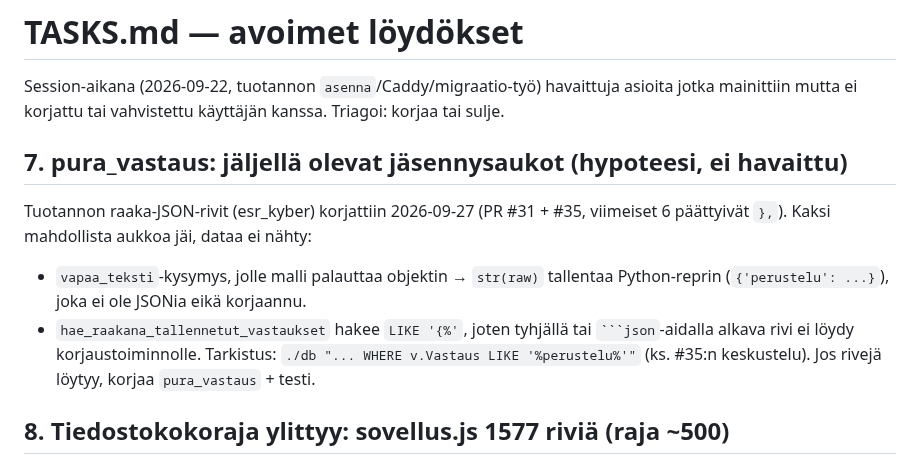
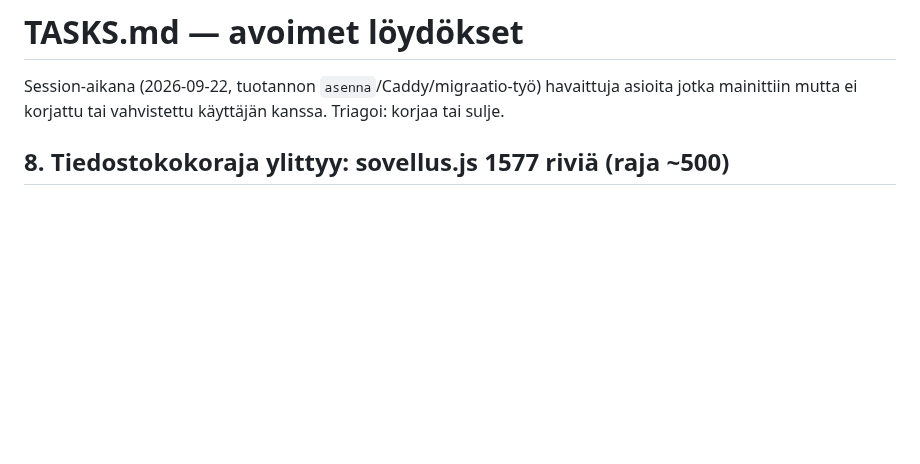
Before and after one commit to ouspg/Opserver, a Markdown page: TASKS.md, the part around the change. Rendered like a GitHub page; blank space fills up the shorter version.

Commit message:
TASKS: sulje #7 (tuotannossa 0/1644 repr-, aita- tai alkutyhjä-riviä)
Co-Authored-By: Claude Opus 5.5 <noreply@anthropic.com>

`````diff
--- a/TASKS.md
+++ b/TASKS.md
@@ -3,17 +3,6 @@
 Session-aikana (2026-09-22, tuotannon `asenna`/Caddy/migraatio-työ) havaittuja
 asioita jotka mainittiin mutta ei korjattu tai vahvistettu käyttäjän kanssa.
 Triagoi: korjaa tai sulje.
-
-## 7. pura_vastaus: jäljellä olevat jäsennysaukot (hypoteesi, ei havaittu)
-
-Tuotannon raaka-JSON-rivit (esr_kyber) korjattiin 2026-09-27 (PR #31 + #35,
-viimeiset 6 päättyivät `},`). Kaksi mahdollista aukkoa jäi, dataa ei nähty:
-- `vapaa_teksti`-kysymys, jolle malli palauttaa objektin → `str(raw)` tallentaa
-  Python-reprin (`{'perustelu': ...}`), joka ei ole JSONia eikä korjaannu.
-- `hae_raakana_tallennetut_vastaukset` hakee `LIKE '{%'`, joten tyhjällä tai
-  ```` ```json ````-aidalla alkava rivi ei löydy korjaustoiminnolle.
-Tarkistus: `./db "... WHERE v.Vastaus LIKE '%perustelu%'"` (ks. #35:n keskustelu).
-Jos rivejä löytyy, korjaa `pura_vastaus` + testi.
 
 ## 8. Tiedostokokoraja ylittyy: sovellus.js 1577 riviä (raja ~500)
 
`````
